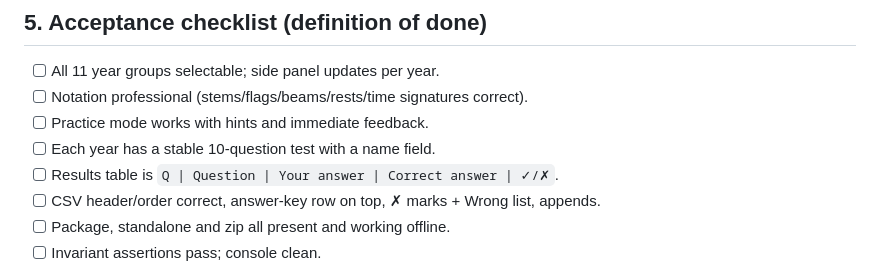
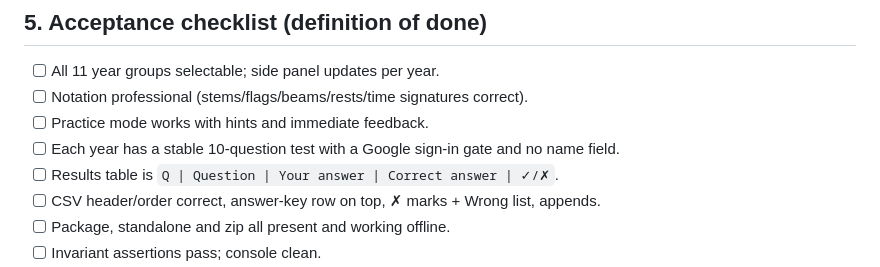
Before and after one commit to rayfoolshs/rhythm-quiz, a Markdown page: BUILD-PLAN.md, the part around the change. Drawn GitHub-style.

```diff
--- a/BUILD-PLAN.md
+++ b/BUILD-PLAN.md
@@ -227,7 +227,7 @@ site; Sheet submit appends a row when configured; offline CSV path unaffected.
 - [ ] All 11 year groups selectable; side panel updates per year.
 - [ ] Notation professional (stems/flags/beams/rests/time signatures correct).
 - [ ] Practice mode works with hints and immediate feedback.
-- [ ] Each year has a stable 10-question test with a name field.
+- [ ] Each year has a stable 10-question test with a Google sign-in gate and no name field.
 - [ ] Results table is `Q | Question | Your answer | Correct answer | ✓/✗`.
 - [ ] CSV header/order correct, answer-key row on top, ✗ marks + Wrong list, appends.
 - [ ] Package, standalone and zip all present and working offline.
```
Also changed, not shown: SECURITY.md (+1 -1 lines).
